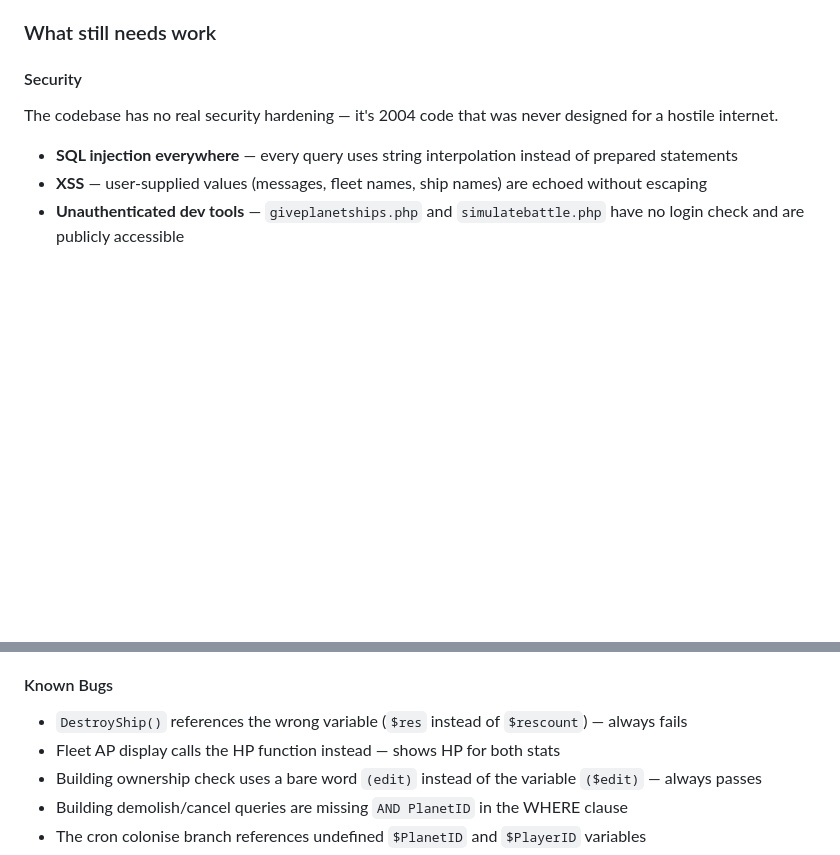
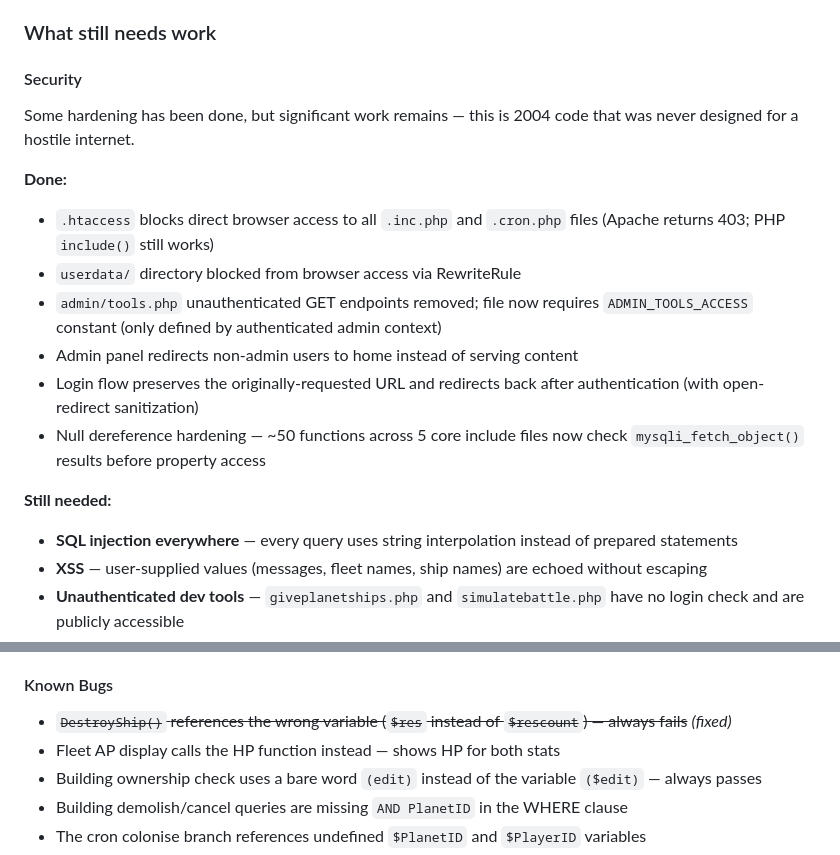
Before and after one commit to jonmilele/Emissary, a Markdown page: README.md, 2 parts joined by grey strips. Rendered like a GitHub page; blank space fills up the shorter version.

Commit message:
Update README: document implemented security hardening and fixed bugs

```diff
--- a/README.md
+++ b/README.md
@@ -71,8 +71,17 @@ A summarized changelog is also available in [`CHANGELOG.md`](CHANGELOG.md).
 
 #### Security
 
-The codebase has no real security hardening — it's 2004 code that was never designed for a hostile internet.
+Some hardening has been done, but significant work remains — this is 2004 code that was never designed for a hostile internet.
 
+**Done:**
+- `.htaccess` blocks direct browser access to all `.inc.php` and `.cron.php` files (Apache returns 403; PHP `include()` still works)
+- `userdata/` directory blocked from browser access via RewriteRule
+- `admin/tools.php` unauthenticated GET endpoints removed; file now requires `ADMIN_TOOLS_ACCESS` constant (only defined by authenticated admin context)
+- Admin panel redirects non-admin users to home instead of serving content
+- Login flow preserves the originally-requested URL and redirects back after authentication (with open-redirect sanitization)
+- Null dereference hardening — ~50 functions across 5 core include files now check `mysqli_fetch_object()` results before property access
+
+**Still needed:**
 - **SQL injection everywhere** — every query uses string interpolation instead of prepared statements
 - **XSS** — user-supplied values (messages, fleet names, ship names) are echoed without escaping
 - **Unauthenticated dev tools** — `giveplanetships.php` and `simulatebattle.php` have no login check and are publicly accessible
@@ -84,7 +93,7 @@ The codebase has no real security hardening — it's 2004 code that was never de
 
 #### Known Bugs
 
-- `DestroyShip()` references the wrong variable (`$res` instead of `$rescount`) — always fails
+- ~~`DestroyShip()` references the wrong variable (`$res` instead of `$rescount`) — always fails~~ *(fixed)*
 - Fleet AP display calls the HP function instead — shows HP for both stats
 - Building ownership check uses a bare word `(edit)` instead of the variable `($edit)` — always passes
 - Building demolish/cancel queries are missing `AND PlanetID` in the WHERE clause
```
